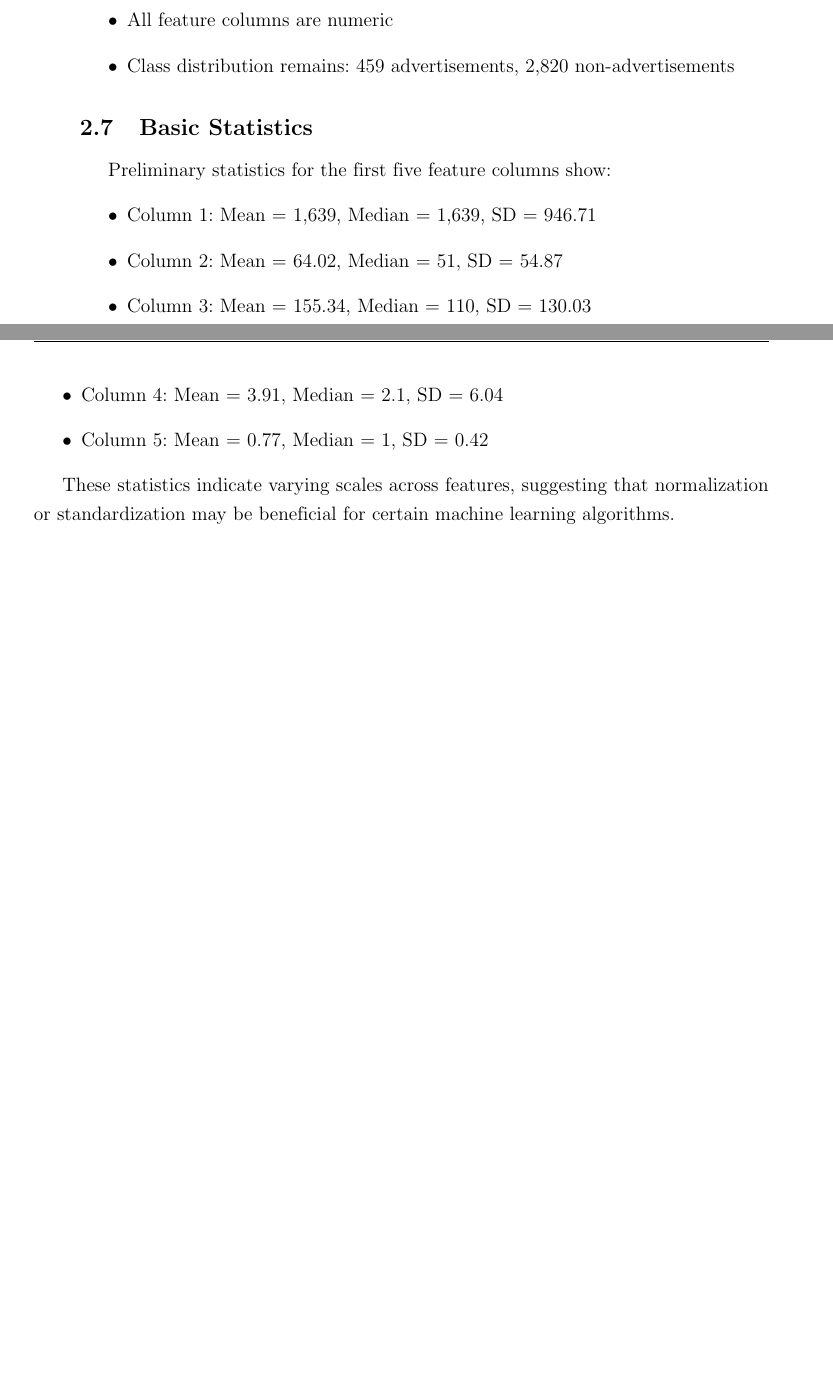
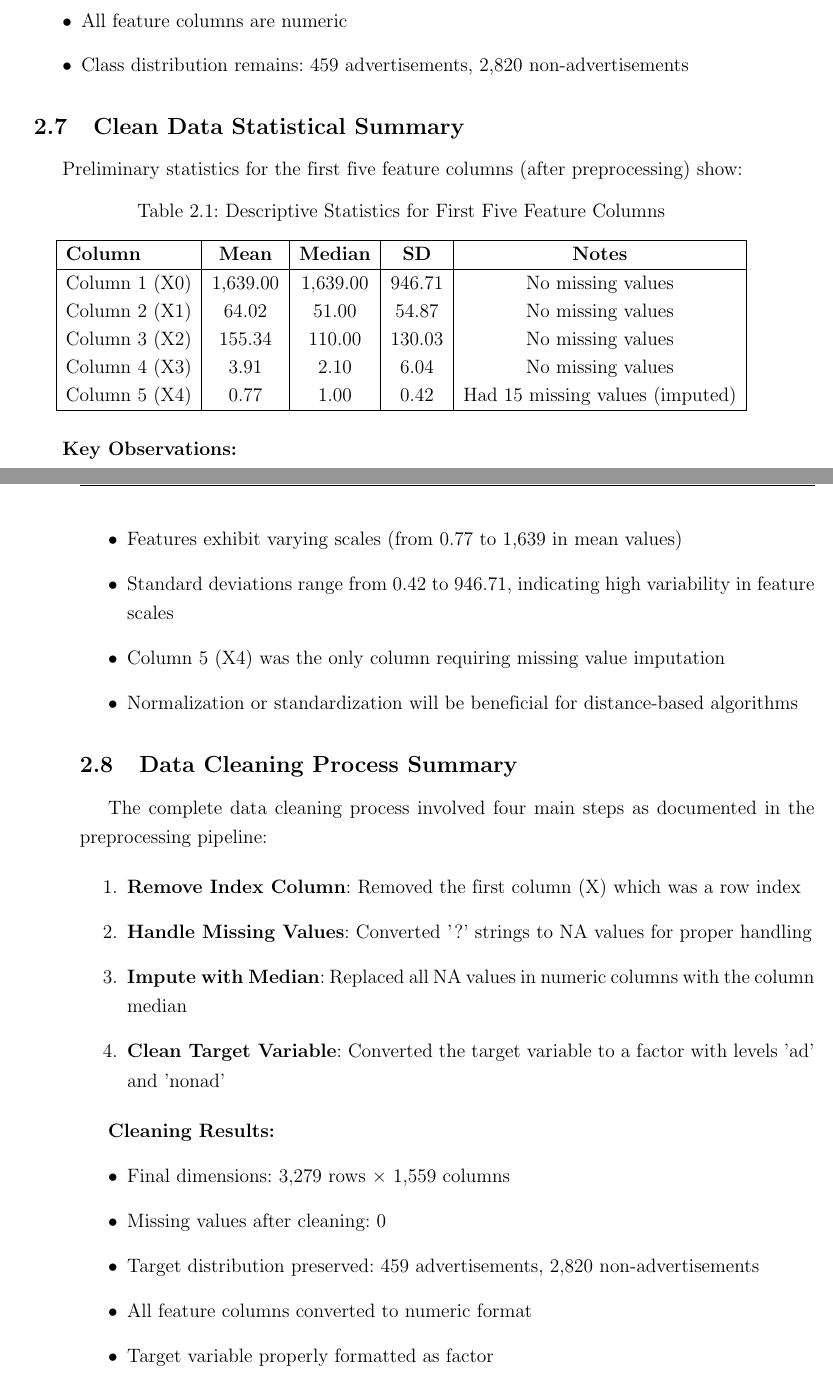
Before and after one commit to tatsuyakari1203/prob-stat-pj, a LaTeX document (report.tex, which reads chapters/data_description.tex): two parts of pages 11 and 12 of 62 before the commit and two parts of pages 12 and 13 of 63 after it, joined at a grey line, cut so that both start at the same text, the shorter picture padded with empty space. Compiled offline with pdfLaTeX.

Commit message:
docs(data_description): update data description chapter with detailed preprocessing steps
Add comprehensive documentation of data cleaning pipeline, missing value handling, and statistical analysis. Include R code snippets and tables to clarify the preprocessing workflow and final dataset characteristics.

```diff
--- a/chapters/data_description.tex
+++ b/chapters/data_description.tex
@@ -79,14 +105,49 @@ After preprocessing, the cleaned dataset has the following properties:
     \item Class distribution remains: 459 advertisements, 2,820 non-advertisements
 \end{itemize}
 
-\subsection{Basic Statistics}
-Preliminary statistics for the first five feature columns show:
+\subsection{Clean Data Statistical Summary}
+Preliminary statistics for the first five feature columns (after preprocessing) show:
+
+\begin{table}[h]
+\centering
+\caption{Descriptive Statistics for First Five Feature Columns}
+\label{tab:basic_stats}
+\begin{tabular}{|l|c|c|c|c|}
+\hline
+\textbf{Column} & \textbf{Mean} & \textbf{Median} & \textbf{SD} & \textbf{Notes} \\
+\hline
+Column 1 (X0) & 1,639.00 & 1,639.00 & 946.71 & No missing values \\
+Column 2 (X1) & 64.02 & 51.00 & 54.87 & No missing values \\
+Column 3 (X2) & 155.34 & 110.00 & 130.03 & No missing values \\
+Column 4 (X3) & 3.91 & 2.10 & 6.04 & No missing values \\
+Column 5 (X4) & 0.77 & 1.00 & 0.42 & Had 15 missing values (imputed) \\
+\hline
+\end{tabular}
+\end{table}
+
+\textbf{Key Observations:}
 \begin{itemize}
-    \item Column 1: Mean = 1,639, Median = 1,639, SD = 946.71
-    \item Column 2: Mean = 64.02, Median = 51, SD = 54.87
-    \item Column 3: Mean = 155.34, Median = 110, SD = 130.03
-    \item Column 4: Mean = 3.91, Median = 2.1, SD = 6.04
-    \item Column 5: Mean = 0.77, Median = 1, SD = 0.42
+    \item Features exhibit varying scales (from 0.77 to 1,639 in mean values)
+    \item Standard deviations range from 0.42 to 946.71, indicating high variability in feature scales
+    \item Column 5 (X4) was the only column requiring missing value imputation
+    \item Normalization or standardization will be beneficial for distance-based algorithms
 \end{itemize}
 
-These statistics indicate varying scales across features, suggesting that normalization or standardization may be beneficial for certain machine learning algorithms.
+\subsection{Data Cleaning Process Summary}
+The complete data cleaning process involved four main steps as documented in the preprocessing pipeline:
+
+\begin{enumerate}
+    \item \textbf{Remove Index Column}: Removed the first column (X) which was a row index
+    \item \textbf{Handle Missing Values}: Converted '?' strings to NA values for proper handling
+    \item \textbf{Impute with Median}: Replaced all NA values in numeric columns with the column median
+    \item \textbf{Clean Target Variable}: Converted the target variable to a factor with levels 'ad' and 'nonad'
+\end{enumerate}
+
+\textbf{Cleaning Results:}
+\begin{itemize}
+    \item Final dimensions: 3,279 rows × 1,559 columns
+    \item Missing values after cleaning: 0
+    \item Target distribution preserved: 459 advertisements, 2,820 non-advertisements
+    \item All feature columns converted to numeric format
+    \item Target variable properly formatted as factor
+\end{itemize}
```
Also changed, not shown: report.pdf, chapters/data_description.tex (46 more changed lines).
